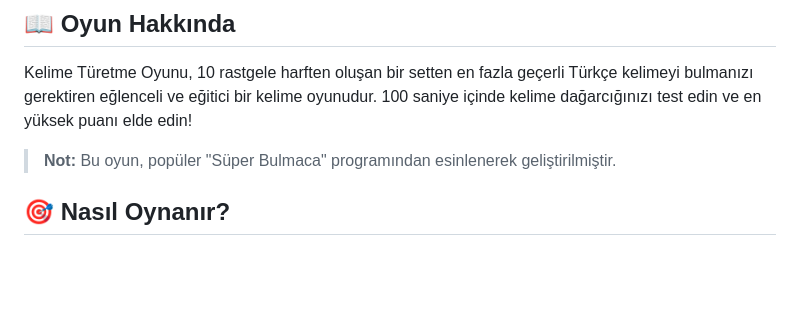
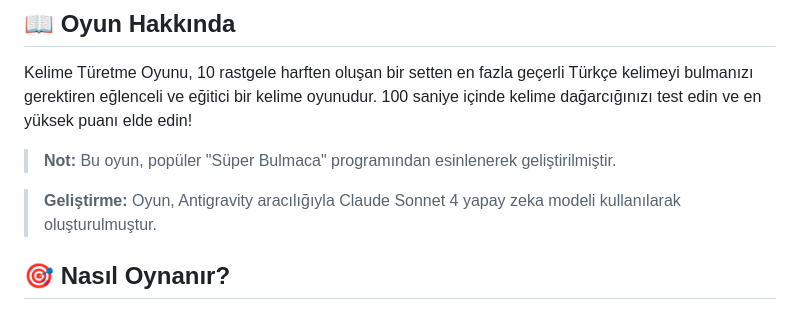
Before and after one commit to MesutKaval/kelime_turetme_oyunu, a Markdown page: README.md, the part around the change. GitHub-like rendering; blank space fills up the shorter version.

Commit message:
docs: Add AI development credit (Antigravity + Claude Sonnet 4)

```diff
--- a/README.md
+++ b/README.md
@@ -7,6 +7,8 @@ Türkçe kelime bulma oyunu - Verilen harflerden en fazla kelimeyi bulun!
 Kelime Türetme Oyunu, 10 rastgele harften oluşan bir setten en fazla geçerli Türkçe kelimeyi bulmanızı gerektiren eğlenceli ve eğitici bir kelime oyunudur. 100 saniye içinde kelime dağarcığınızı test edin ve en yüksek puanı elde edin!
 
 > **Not:** Bu oyun, popüler "Süper Bulmaca" programından esinlenerek geliştirilmiştir.
+
+> **Geliştirme:** Oyun, Antigravity aracılığıyla Claude Sonnet 4 yapay zeka modeli kullanılarak oluşturulmuştur.
 
 ## 🎯 Nasıl Oynanır?
 
```
